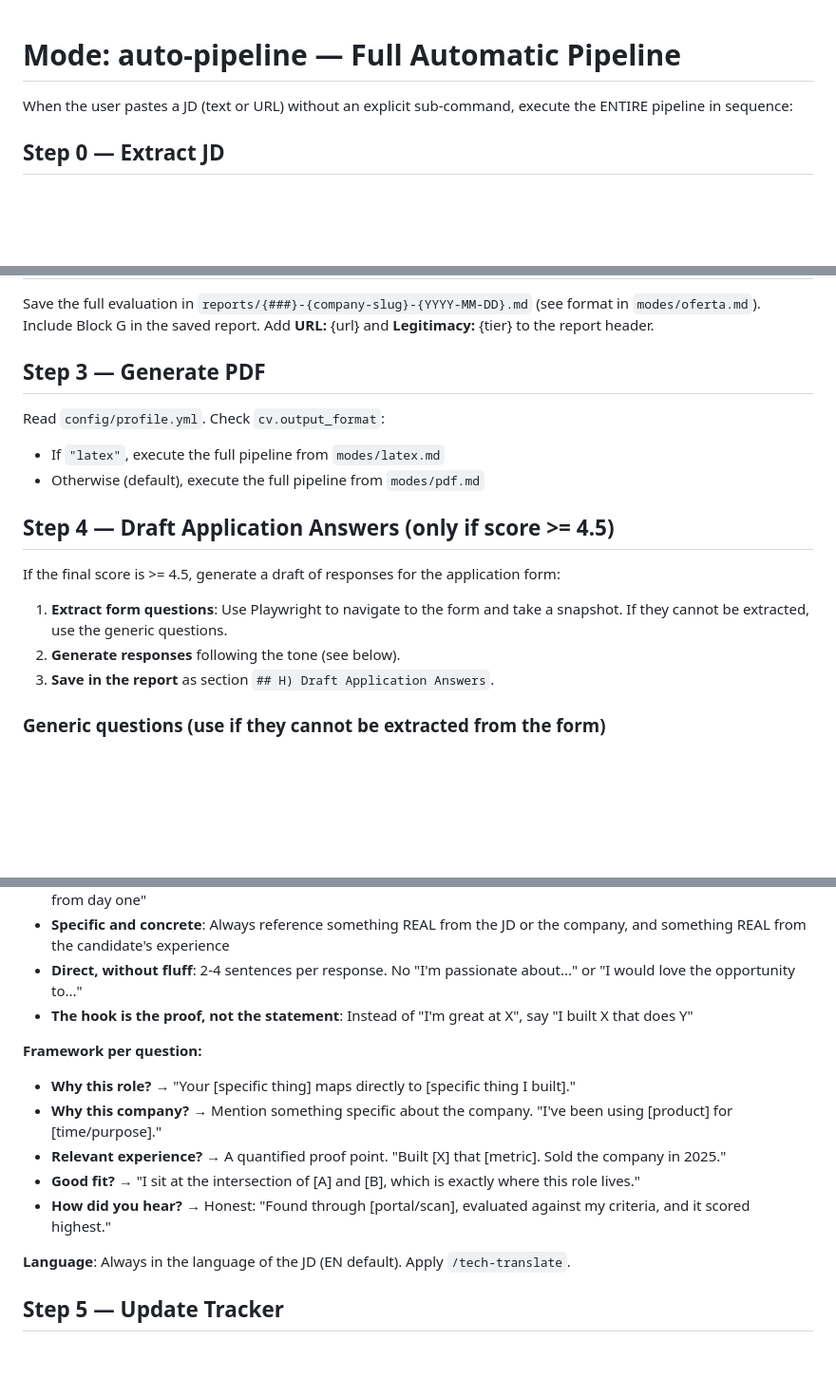
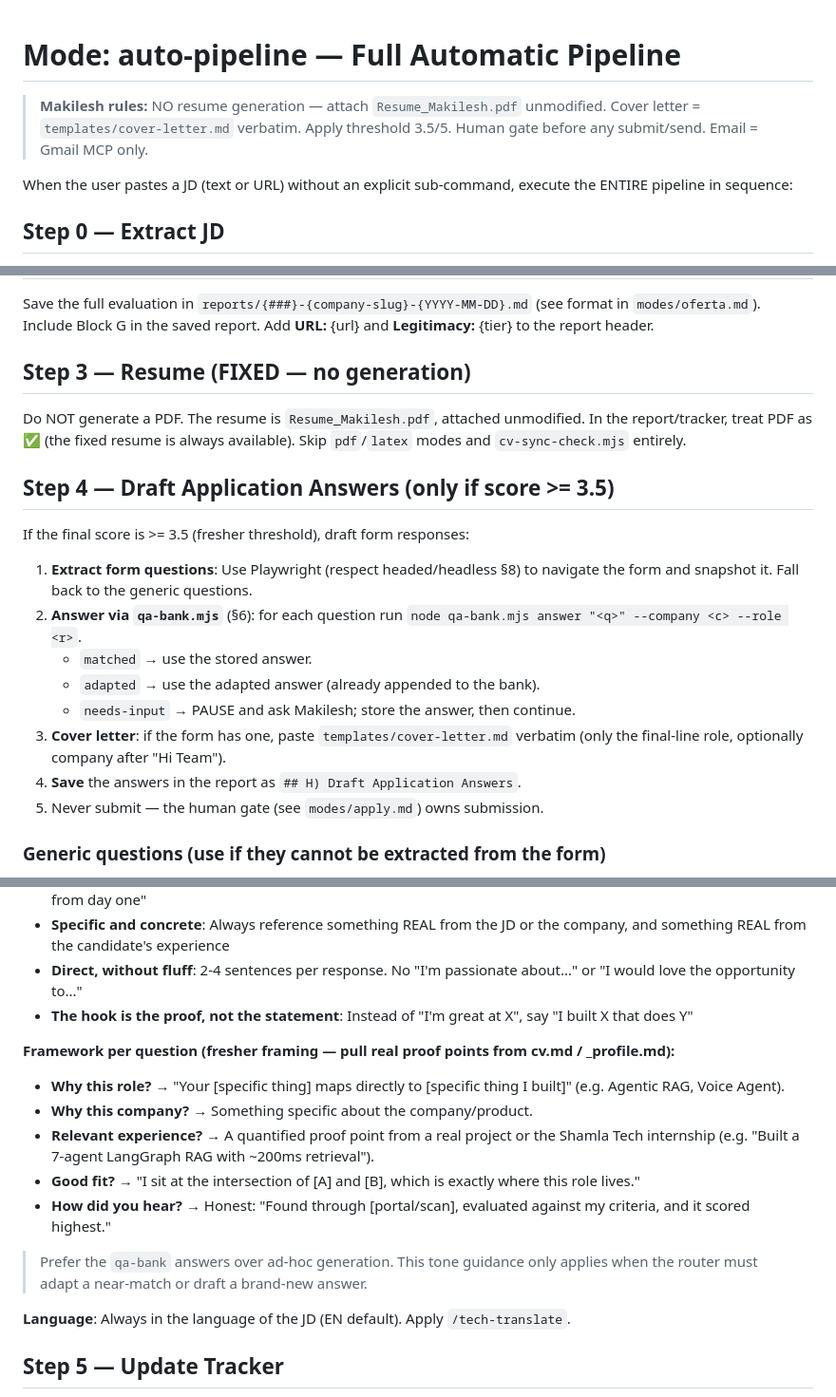
Before and after one commit to Makilesh/career-automation, a Markdown page: modes/auto-pipeline.md, 3 parts joined by grey strips. Shown at 95% size. GitHub-like rendering; blank space fills up the shorter version.

Commit message:
feat: enhance application modes; clarify hard rules and workflow steps

```diff
--- a/modes/auto-pipeline.md
+++ b/modes/auto-pipeline.md
@@ -1,4 +1,8 @@
 # Mode: auto-pipeline — Full Automatic Pipeline
+
+> **Makilesh rules:** NO resume generation — attach `Resume_Makilesh.pdf` unmodified.
+> Cover letter = `templates/cover-letter.md` verbatim. Apply threshold 3.5/5.
+> Human gate before any submit/send. Email = Gmail MCP only.
 
 When the user pastes a JD (text or URL) without an explicit sub-command, execute the ENTIRE pipeline in sequence:
 
@@ -25,20 +29,27 @@ Execute the same as the `oferta` mode (read `modes/oferta.md` for all A-F blocks
 Save the full evaluation in `reports/{###}-{company-slug}-{YYYY-MM-DD}.md` (see format in `modes/oferta.md`).
 Include Block G in the saved report. Add **URL:** {url} and **Legitimacy:** {tier} to the report header.
 
-## Step 3 — Generate PDF
+## Step 3 — Resume (FIXED — no generation)
 
-Read `config/profile.yml`. Check `cv.output_format`:
+Do NOT generate a PDF. The resume is `Resume_Makilesh.pdf`, attached unmodified.
+In the report/tracker, treat PDF as ✅ (the fixed resume is always available).
+Skip `pdf`/`latex` modes and `cv-sync-check.mjs` entirely.
 
-- If `"latex"`, execute the full pipeline from `modes/latex.md`
-- Otherwise (default), execute the full pipeline from `modes/pdf.md`
+## Step 4 — Draft Application Answers (only if score >= 3.5)
 
-## Step 4 — Draft Application Answers (only if score >= 4.5)
+If the final score is >= 3.5 (fresher threshold), draft form responses:
 
-If the final score is >= 4.5, generate a draft of responses for the application form:
-
-1. **Extract form questions**: Use Playwright to navigate to the form and take a snapshot. If they cannot be extracted, use the generic questions.
-2. **Generate responses** following the tone (see below).
-3. **Save in the report** as section `## H) Draft Application Answers`.
+1. **Extract form questions**: Use Playwright (respect headed/headless §8) to
+   navigate the form and snapshot it. Fall back to the generic questions.
+2. **Answer via `qa-bank.mjs`** (§6): for each question run
+   `node qa-bank.mjs answer "<q>" --company <c> --role <r>`.
+   - `matched` → use the stored answer.
+   - `adapted` → use the adapted answer (already appended to the bank).
+   - `needs-input` → PAUSE and ask Makilesh; store the answer, then continue.
+3. **Cover letter**: if the form has one, paste `templates/cover-letter.md`
+   verbatim (only the final-line role, optionally company after "Hi Team").
+4. **Save** the answers in the report as `## H) Draft Application Answers`.
+5. Never submit — the human gate (see `modes/apply.md`) owns submission.
 
 ### Generic questions (use if they cannot be extracted from the form)
 
@@ -59,12 +70,15 @@ If the final score is >= 4.5, generate a draft of responses for the application
 - **Direct, without fluff**: 2-4 sentences per response. No "I'm passionate about..." or "I would love the opportunity to..."
 - **The hook is the proof, not the statement**: Instead of "I'm great at X", say "I built X that does Y"
 
-**Framework per question:**
-- **Why this role?** → "Your [specific thing] maps directly to [specific thing I built]."
-- **Why this company?** → Mention something specific about the company. "I've been using [product] for [time/purpose]."
-- **Relevant experience?** → A quantified proof point. "Built [X] that [metric]. Sold the company in 2025."
+**Framework per question (fresher framing — pull real proof points from cv.md / _profile.md):**
+- **Why this role?** → "Your [specific thing] maps directly to [specific thing I built]" (e.g. Agentic RAG, Voice Agent).
+- **Why this company?** → Something specific about the company/product.
+- **Relevant experience?** → A quantified proof point from a real project or the Shamla Tech internship (e.g. "Built a 7-agent LangGraph RAG with ~200ms retrieval").
 - **Good fit?** → "I sit at the intersection of [A] and [B], which is exactly where this role lives."
 - **How did you hear?** → Honest: "Found through [portal/scan], evaluated against my criteria, and it scored highest."
+
+> Prefer the `qa-bank` answers over ad-hoc generation. This tone guidance only
+> applies when the router must adapt a near-match or draft a brand-new answer.
 
 **Language**: Always in the language of the JD (EN default). Apply `/tech-translate`.
 
```
Also changed, not shown: modes/apply.md (+66 -83 lines).
